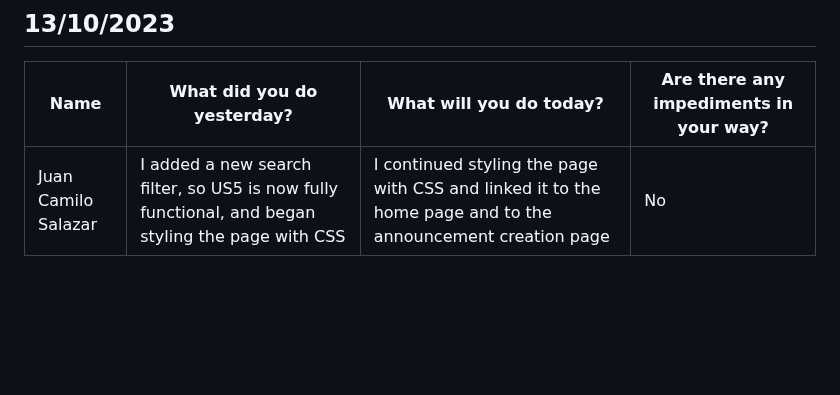
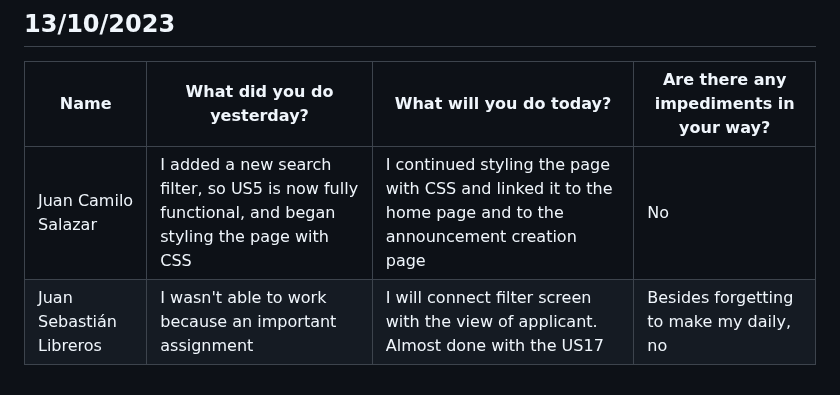
Before and after one commit to Camilin1904/ScholarshipManagement, a Markdown page: Dailies.md, the part around the change. GitHub-like rendering; blank space fills up the shorter version.

Commit message:
Document dailies 13/10/2023 Juan Libreros

```diff
--- a/Dailies.md
+++ b/Dailies.md
@@ -208,3 +208,4 @@ Good morning, good evening and good night.
 | Name | What did you do yesterday? | What will you do today? | Are there any impediments in your way? |
 |----------|----------|----------|----------|
 | Juan Camilo Salazar | I added a new search filter, so US5 is now fully functional, and began styling the page with CSS  | I continued styling the page with CSS and linked it to the home page and to the announcement creation page| No |
+| Juan Sebastián Libreros | I wasn't able to work because an important assignment | I will connect filter screen with the view of applicant. Almost done with the US17 | Besides forgetting to make my daily, no |
```
